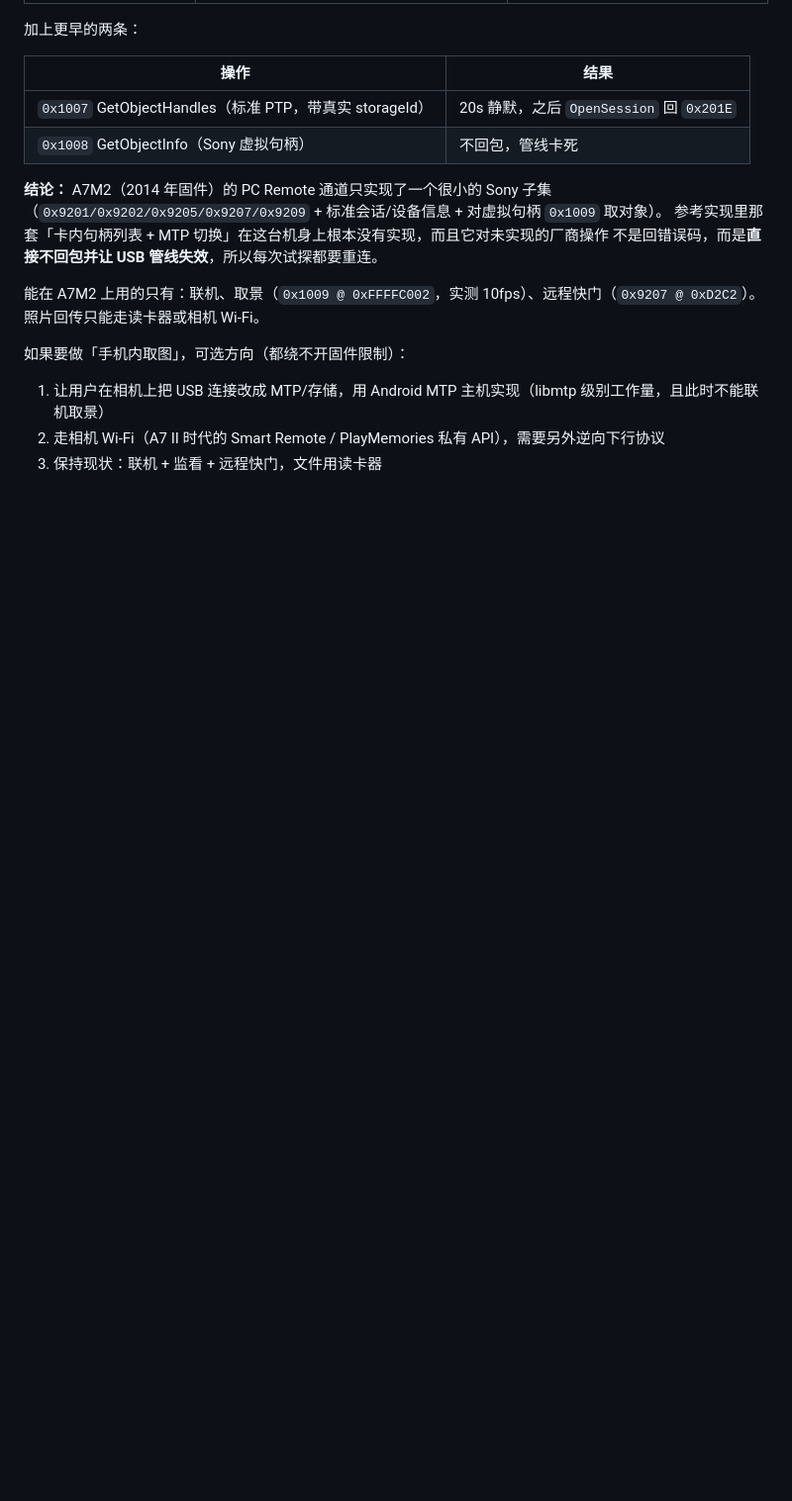
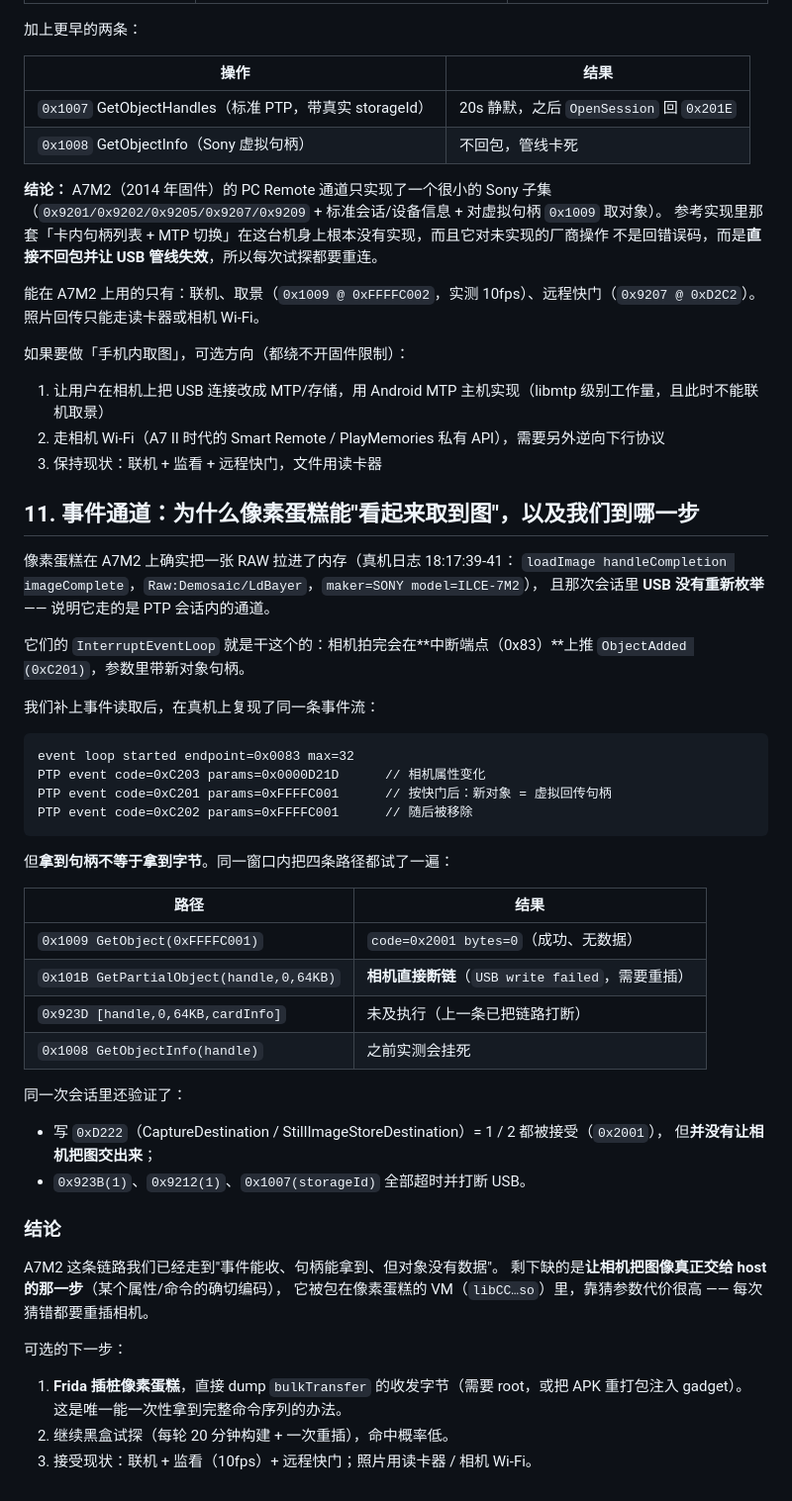
Before and after one commit to accten/ColorLink-A7M2, a Markdown page: docs/compatibility-report.md, the part around the change. Shown at 99% size. GitHub-like rendering; blank space fills up the shorter version.

Commit message:
docs: 事件通道取证结果（0xC201 句柄拿到了，但对象无数据；0x101B 会断链）
- 证明像素蛋糕走的是 PTP 中断端点事件（InterruptEventLoop），而非 MTP 切换：同期 USB 未重枚举
- 我们补上事件读取后复现了 0xC201/0xC202/0xC203
- 同一窗口内四条取图路径的结果：0x1009 空、0x101B 断链、0x923D 未及、0x1008 挂死
- 0xD222=1/2 相机接受但不会交出图像
- 结论与三条可选后续（Frida 插桩 / 继续黑盒 / 接受现状）

````diff
--- a/docs/compatibility-report.md
+++ b/docs/compatibility-report.md
@@ -212,3 +212,49 @@ A7M2 的方言不符，已全部改掉：
 1. 让用户在相机上把 USB 连接改成 MTP/存储，用 Android MTP 主机实现（libmtp 级别工作量，且此时不能联机取景）
 2. 走相机 Wi-Fi（A7 II 时代的 Smart Remote / PlayMemories 私有 API），需要另外逆向下行协议
 3. 保持现状：联机 + 监看 + 远程快门，文件用读卡器
+
+## 11. 事件通道：为什么像素蛋糕能"看起来取到图"，以及我们到哪一步
+
+像素蛋糕在 A7M2 上确实把一张 RAW 拉进了内存（真机日志 18:17:39-41：
+`loadImage handleCompletion imageComplete`，`Raw:Demosaic/LdBayer`，`maker=SONY model=ILCE-7M2`），
+且那次会话里 **USB 没有重新枚举** —— 说明它走的是 PTP 会话内的通道。
+
+它们的 `InterruptEventLoop` 就是干这个的：相机拍完会在**中断端点（0x83）**上推
+`ObjectAdded (0xC201)`，参数里带新对象句柄。
+
+我们补上事件读取后，在真机上复现了同一条事件流：
+
+```
+event loop started endpoint=0x0083 max=32
+PTP event code=0xC203 params=0x0000D21D      // 相机属性变化
+PTP event code=0xC201 params=0xFFFFC001      // 按快门后：新对象 = 虚拟回传句柄
+PTP event code=0xC202 params=0xFFFFC001      // 随后被移除
+```
+
+但**拿到句柄不等于拿到字节**。同一窗口内把四条路径都试了一遍：
+
+| 路径 | 结果 |
+|---|---|
+| `0x1009 GetObject(0xFFFFC001)` | `code=0x2001 bytes=0`（成功、无数据） |
+| `0x101B GetPartialObject(handle,0,64KB)` | **相机直接断链**（`USB write failed`，需要重插） |
+| `0x923D [handle,0,64KB,cardInfo]` | 未及执行（上一条已把链路打断） |
+| `0x1008 GetObjectInfo(handle)` | 之前实测会挂死 |
+
+同一次会话里还验证了：
+
+- 写 `0xD222`（CaptureDestination / StillImageStoreDestination）= 1 / 2 都被接受（`0x2001`），
+  但**并没有让相机把图交出来**；
+- `0x923B(1)`、`0x9212(1)`、`0x1007(storageId)` 全部超时并打断 USB。
+
+### 结论
+
+A7M2 这条链路我们已经走到"事件能收、句柄能拿到、但对象没有数据"。
+剩下缺的是**让相机把图像真正交给 host 的那一步**（某个属性/命令的确切编码），
+它被包在像素蛋糕的 VM（`libCC…so`）里，靠猜参数代价很高 —— 每次猜错都要重插相机。
+
+可选的下一步：
+
+1. **Frida 插桩像素蛋糕**，直接 dump `bulkTransfer` 的收发字节（需要 root，或把 APK 重打包注入 gadget）。
+   这是唯一能一次性拿到完整命令序列的办法。
+2. 继续黑盒试探（每轮 20 分钟构建 + 一次重插），命中概率低。
+3. 接受现状：联机 + 监看（10fps）+ 远程快门；照片用读卡器 / 相机 Wi-Fi。
````
